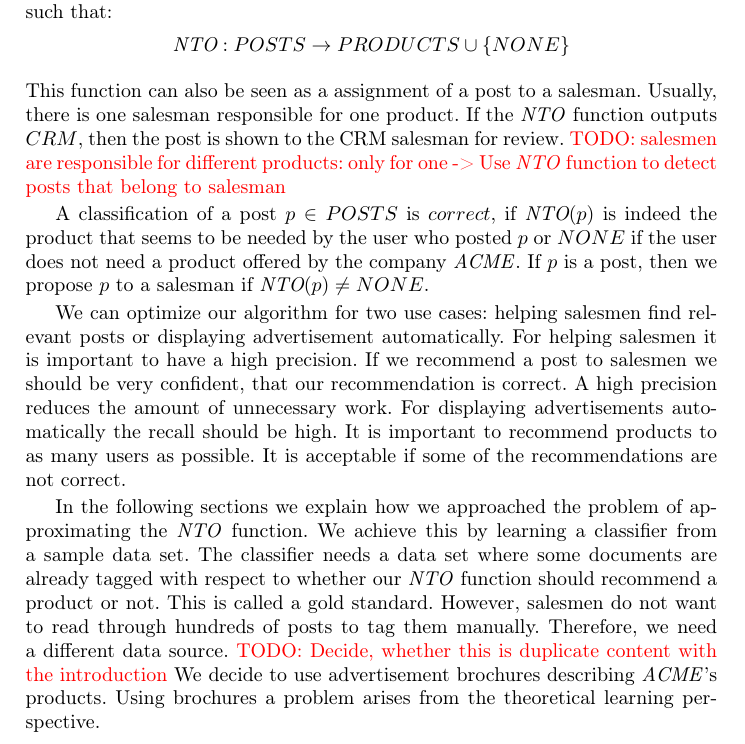
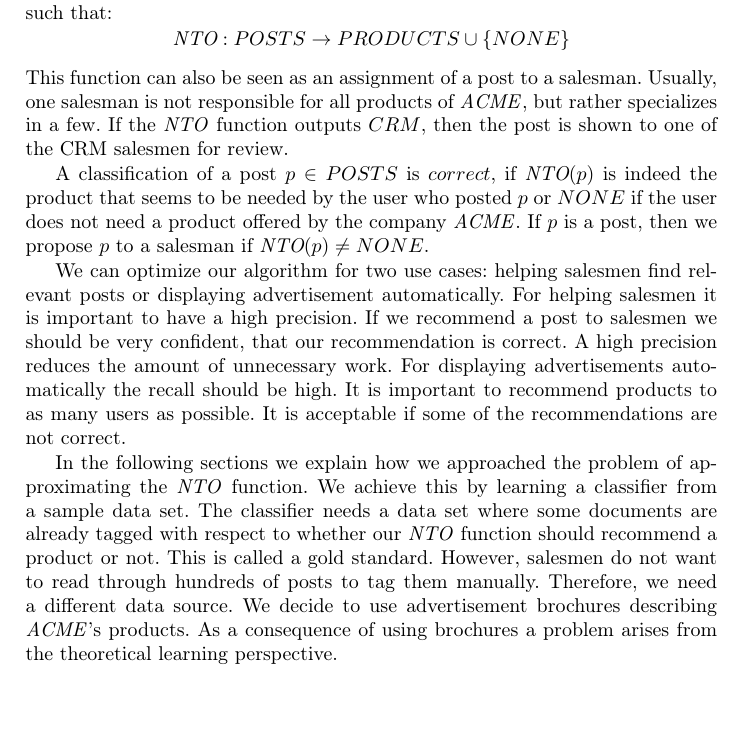
Before and after one commit to daniel-kurzynski/noise-to-opportunity-ml, a LaTeX paper (paper/paper.tex, which reads paper/sections/2_background.tex): part of page 5 of 14, cut so that both start at the same text, the shorter picture padded with empty space. Compiled offline with pdfLaTeX.

Commit message:
Remove some more todos.

```diff
--- a/paper/sections/2_background.tex
+++ b/paper/sections/2_background.tex
@@ -80,10 +80,9 @@ Then, the problem can be modelled as a function $\nto$, such that:
 \begin{displaymath}
 	\nto: POSTS \to PRODUCTS \cup \{NONE\}
 \end{displaymath}
-This function can also be seen as a assignment of a post to a salesman.
-Usually, there is one salesman responsible for one product.
-If the \nto function outputs $CRM$, then the post is shown to the CRM salesman for review.
-\todo{salesmen are responsible for different products: only for one -> Use \nto function to detect posts that belong to salesman}
+This function can also be seen as an assignment of a post to a salesman.
+Usually, one salesman is not responsible for all products of \acme, but rather specializes in a few.
+If the \nto function outputs $CRM$, then the post is shown to one of the CRM salesmen for review.
 
 A classification of a post $p \in POSTS$ is $correct$, if $\nto(p)$ is indeed the product that seems to be needed by the user who posted $p$ or $NONE$ if the user does not need a product offered by the company \acme.
 If $p$ is a post, then we propose $p$ to a salesman if $\nto(p) \neq NONE$.
@@ -102,9 +101,8 @@ The classifier needs a data set where some documents are already tagged with res
 This is called a gold standard.
 However, salesmen do not want to read through hundreds of posts to tag them manually.
 Therefore, we need a different data source.
-\todo{Decide, whether this is duplicate content with the introduction}
 We decide to use advertisement brochures describing \acme's products.
-Using brochures a problem arises from the theoretical learning perspective.
+As a consequence of using brochures a problem arises from the theoretical learning perspective.
 
 In a learning task the instances should be drawn from the same population in the training phase as the instances which are to be classified in the end.\nr
 In our approach, training phase works on brochures, while later we want to classify social network posts.
```
Also changed, not shown: paper/sections/1_introduction.tex (+0 -6 lines).
